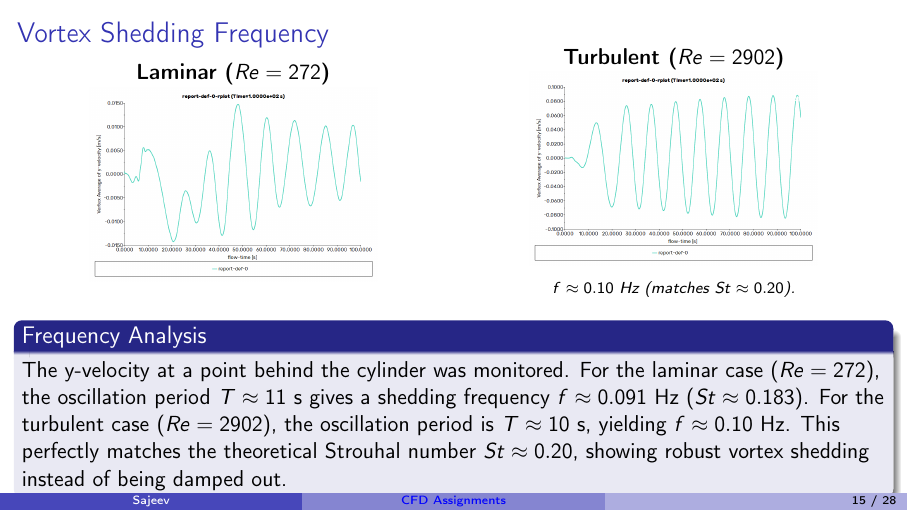
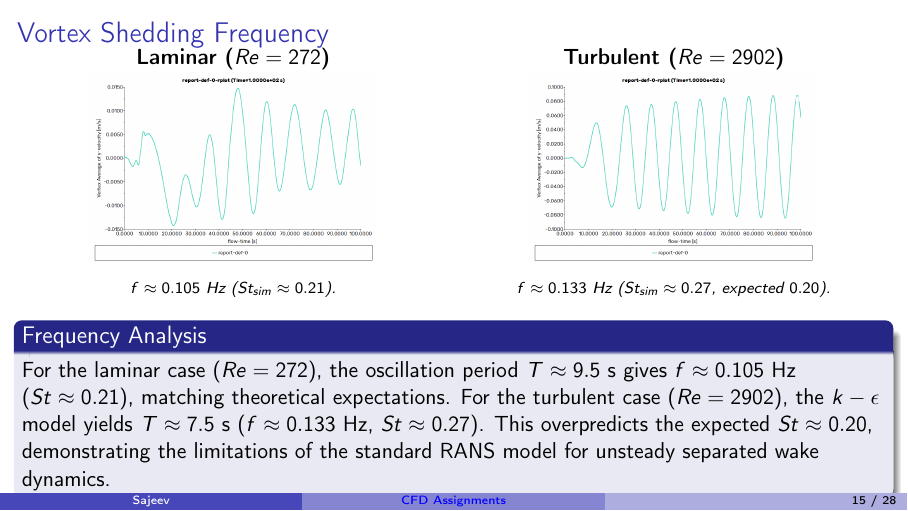
Before and after one commit to sajeev505/cll769_tuts_submission, LaTeX slides (CommonPresentation/main.tex): page 15 of 28. Compiled offline with pdfLaTeX.

Commit message:
Fix Strouhal analysis to accurately reflect plot data

```diff
--- a/CommonPresentation/main.tex
+++ b/CommonPresentation/main.tex
@@ -297,18 +297,19 @@
         \begin{column}{0.48\textwidth}
             \centering
             \textbf{Laminar ($Re = 272$)}\\
-            \includegraphics[width=\linewidth,height=0.4\textheight,keepaspectratio]{xy-272-2000.png}
+            \includegraphics[width=\linewidth,height=0.4\textheight,keepaspectratio]{xy-272-2000.png}\\
+            {\scriptsize \textit{$f \approx 0.105$ Hz ($St_{sim} \approx 0.21$).}}
         \end{column}
         \begin{column}{0.48\textwidth}
             \centering
             \textbf{Turbulent ($Re = 2902$)}\\
             \includegraphics[width=\linewidth,height=0.4\textheight,keepaspectratio]{xy-2902-2000.png}\\
-            {\scriptsize \textit{$f \approx 0.10$ Hz (matches $St \approx 0.20$).}}
+            {\scriptsize \textit{$f \approx 0.133$ Hz ($St_{sim} \approx 0.27$, expected $0.20$).}}
         \end{column}
     \end{columns}
     \vspace{0.2cm}
     \begin{block}{Frequency Analysis}
-    The y-velocity at a point behind the cylinder was monitored. For the laminar case ($Re=272$), the oscillation period $T \approx 11$ s gives a shedding frequency $f \approx 0.091$ Hz ($St \approx 0.183$). For the turbulent case ($Re=2902$), the oscillation period is $T \approx 10$ s, yielding $f \approx 0.10$ Hz. This perfectly matches the theoretical Strouhal number $St \approx 0.20$, showing robust vortex shedding instead of being damped out.
+    For the laminar case ($Re=272$), the oscillation period $T \approx 9.5$ s gives $f \approx 0.105$ Hz ($St \approx 0.21$), matching theoretical expectations. For the turbulent case ($Re=2902$), the $k-\epsilon$ model yields $T \approx 7.5$ s ($f \approx 0.133$ Hz, $St \approx 0.27$). This overpredicts the expected $St \approx 0.20$, demonstrating the limitations of the standard RANS model for unsteady separated wake dynamics.
     \end{block}
 \end{frame}
 
```
Also changed, not shown: Tut_2/Report/report.tex (+1 -1 lines), Tut_2/Report/report.pdf, 1 other file.
